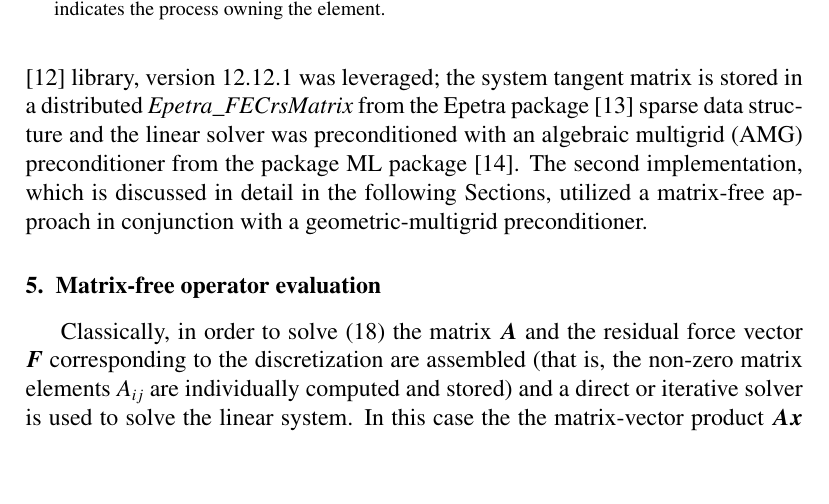
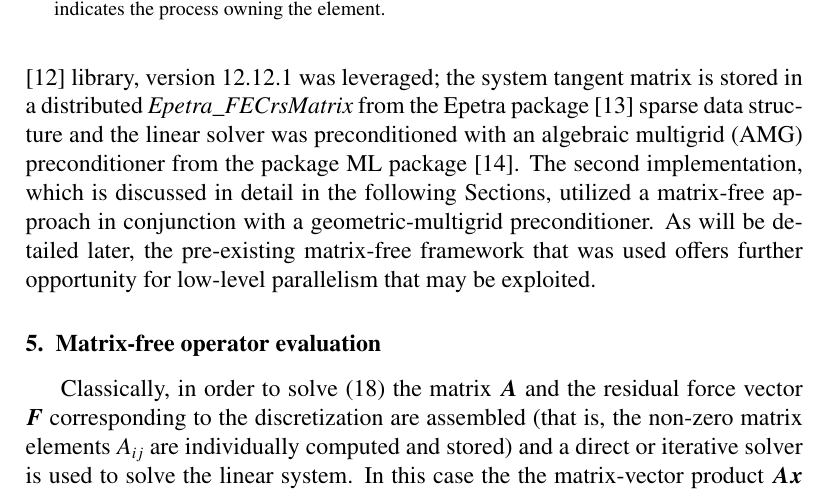
Before and after one commit to davydden/large-strain-matrix-free, a LaTeX document (doc/large_strain.tex): part of page 8 of 31 before the commit and part of page 8 of 32 after it, cut so that both start at the same text, the shorter picture padded with empty space. Compiled offline with pdfLaTeX.

Commit message:
Add extra detail to section on implementation

```diff
--- a/doc/large_strain.tex
+++ b/doc/large_strain.tex
@@ -460,6 +460,7 @@ For the linear solver, \texttt{deal.II}'s implementation of the preconditioned c
 For the matrix-based approach, the Trilinos \cite{Heroux2005} library, version 12.12.1 was leveraged;
 the system tangent matrix is stored in a distributed \textit{Epetra\_FECrsMatrix} from the Epetra package \cite{Heroux2005b} sparse data structure and the linear solver was preconditioned with an algebraic multigrid (AMG) preconditioner from the package ML package \cite{Gee2006a}.
 The second implementation, which is discussed in detail in the following Sections, utilized a matrix-free approach in conjunction with a geometric-multigrid preconditioner.
+As will be detailed later, the pre-existing matrix-free framework that was used offers further opportunity for low-level parallelism that may be exploited.
 
 \section{Matrix-free operator evaluation}
 \label{sec:mf}
```
